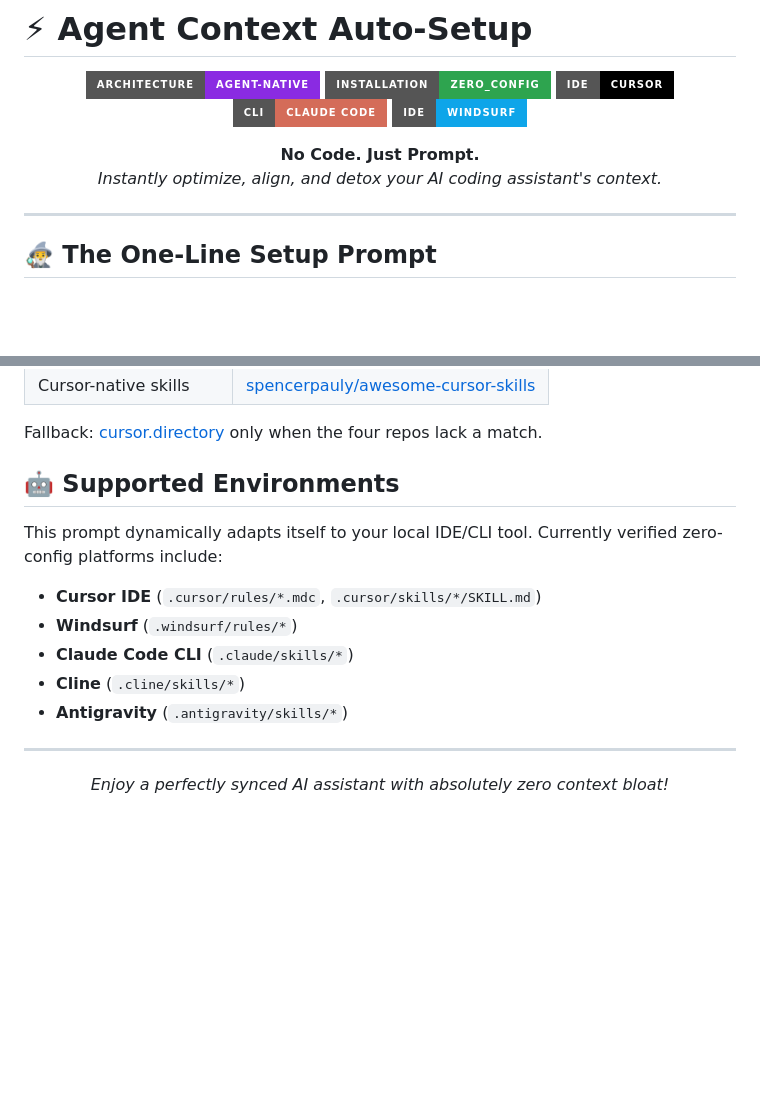
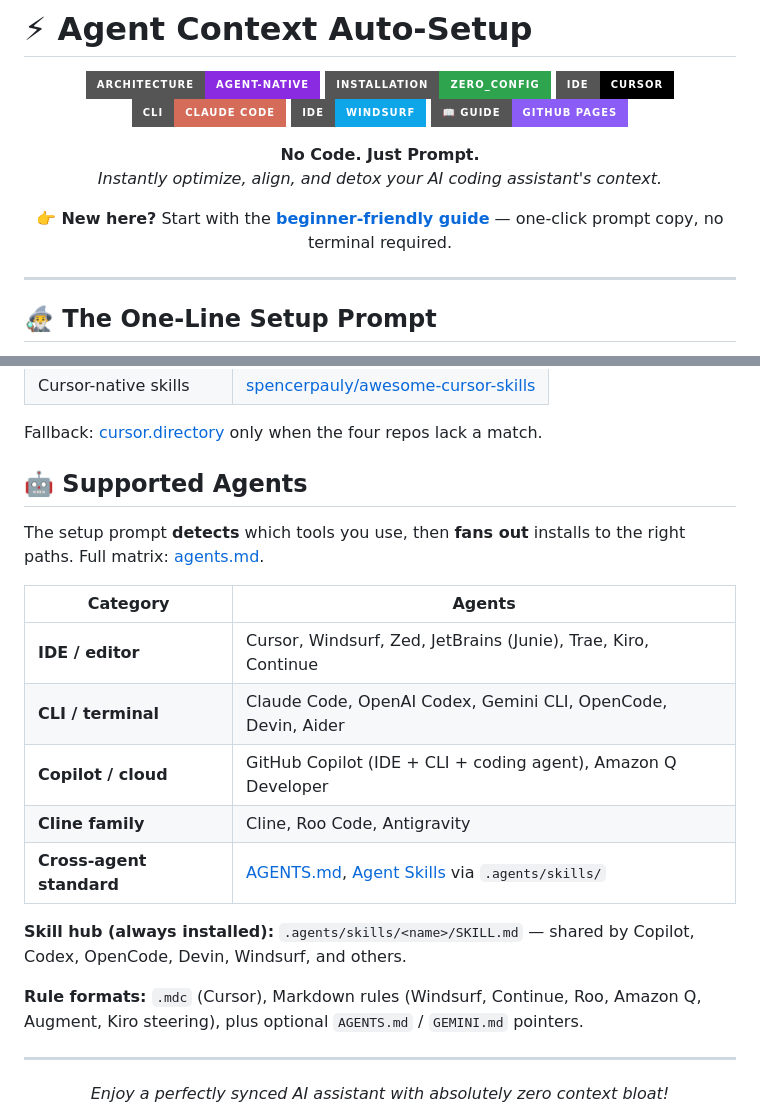
Before and after one commit to claudianus/agent-rules-auto-setup, a Markdown page: README.md, 2 parts joined by grey strips. GitHub-like rendering; badges without logos; blank space fills up the shorter version.

Commit message:
docs: link GitHub Pages guide from README
Add badge and beginner guide CTA to the landing section.

Co-authored-by: Cursor <cursoragent@cursor.com>

```diff
--- a/README.md
+++ b/README.md
@@ -7,9 +7,12 @@
 ![Cursor](https://img.shields.io/badge/IDE-Cursor-black?style=for-the-badge&logo=cursor)
 ![Claude Code](https://img.shields.io/badge/CLI-Claude_Code-d46c59?style=for-the-badge&logo=anthropic)
 ![Windsurf](https://img.shields.io/badge/IDE-Windsurf-0ea5e9?style=for-the-badge)
+[![Website](https://img.shields.io/badge/📖_Guide-GitHub_Pages-8b5cf6?style=for-the-badge)](https://claudianus.github.io/agent-rules-auto-setup/)
 
 **No Code. Just Prompt.**<br>
 *Instantly optimize, align, and detox your AI coding assistant's context.*
+
+👉 **New here?** Start with the [**beginner-friendly guide**](https://claudianus.github.io/agent-rules-auto-setup/) — one-click prompt copy, no terminal required.
 
 </div>
 
@@ -70,15 +73,21 @@ The agent **must** search these repos (details in [registries.md](registries.md)
 
 Fallback: [cursor.directory](https://cursor.directory) only when the four repos lack a match.
 
-## 🤖 Supported Environments
+## 🤖 Supported Agents
 
-This prompt dynamically adapts itself to your local IDE/CLI tool. Currently verified zero-config platforms include:
+The setup prompt **detects** which tools you use, then **fans out** installs to the right paths. Full matrix: [agents.md](agents.md).
 
-- **Cursor IDE** (`.cursor/rules/*.mdc`, `.cursor/skills/*/SKILL.md`)
-- **Windsurf** (`.windsurf/rules/*`)
-- **Claude Code CLI** (`.claude/skills/*`)
-- **Cline** (`.cline/skills/*`)
-- **Antigravity** (`.antigravity/skills/*`)
+| Category | Agents |
+|----------|--------|
+| **IDE / editor** | Cursor, Windsurf, Zed, JetBrains (Junie), Trae, Kiro, Continue |
+| **CLI / terminal** | Claude Code, OpenAI Codex, Gemini CLI, OpenCode, Devin, Aider |
+| **Copilot / cloud** | GitHub Copilot (IDE + CLI + coding agent), Amazon Q Developer |
+| **Cline family** | Cline, Roo Code, Antigravity |
+| **Cross-agent standard** | [AGENTS.md](https://agents.md/), [Agent Skills](https://agentskills.io/) via `.agents/skills/` |
+
+**Skill hub (always installed):** `.agents/skills/<name>/SKILL.md` — shared by Copilot, Codex, OpenCode, Devin, Windsurf, and others.
+
+**Rule formats:** `.mdc` (Cursor), Markdown rules (Windsurf, Continue, Roo, Amazon Q, Augment, Kiro steering), plus optional `AGENTS.md` / `GEMINI.md` pointers.
 
 ---
 
```
